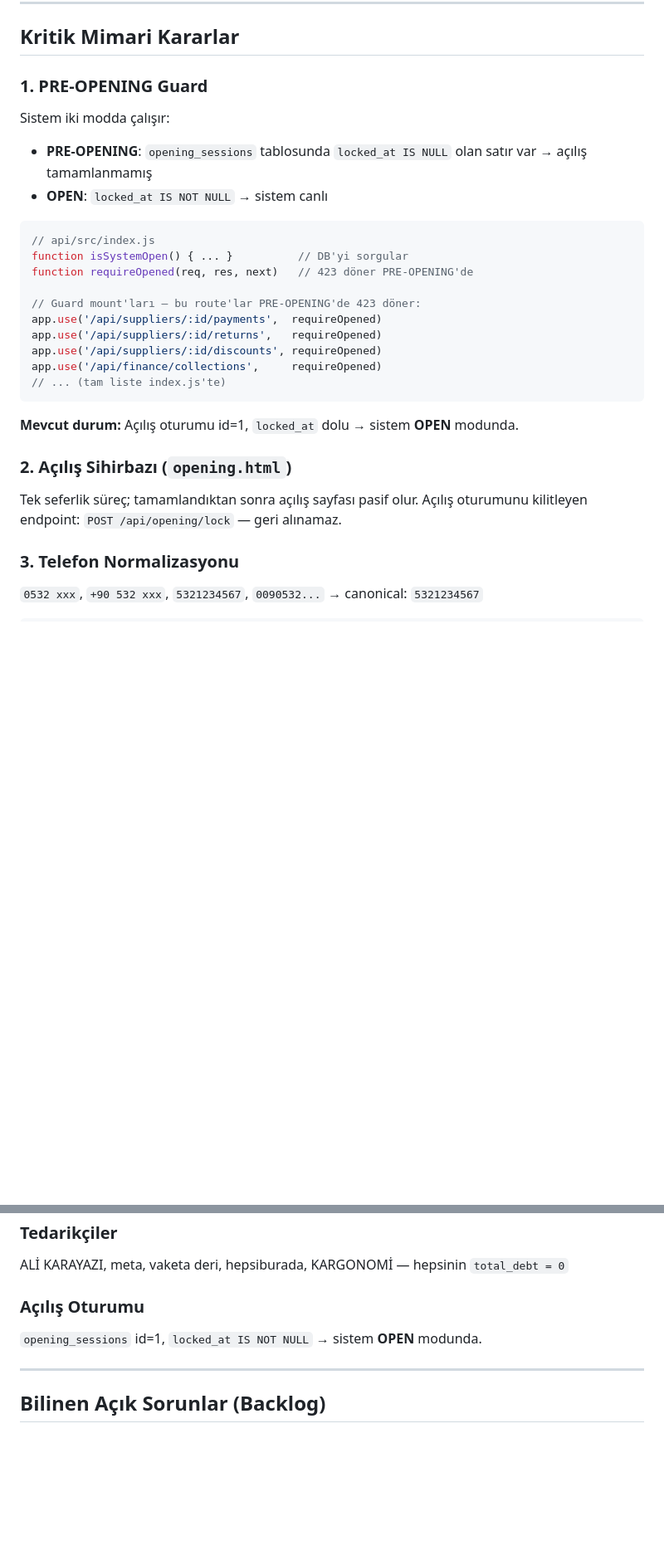
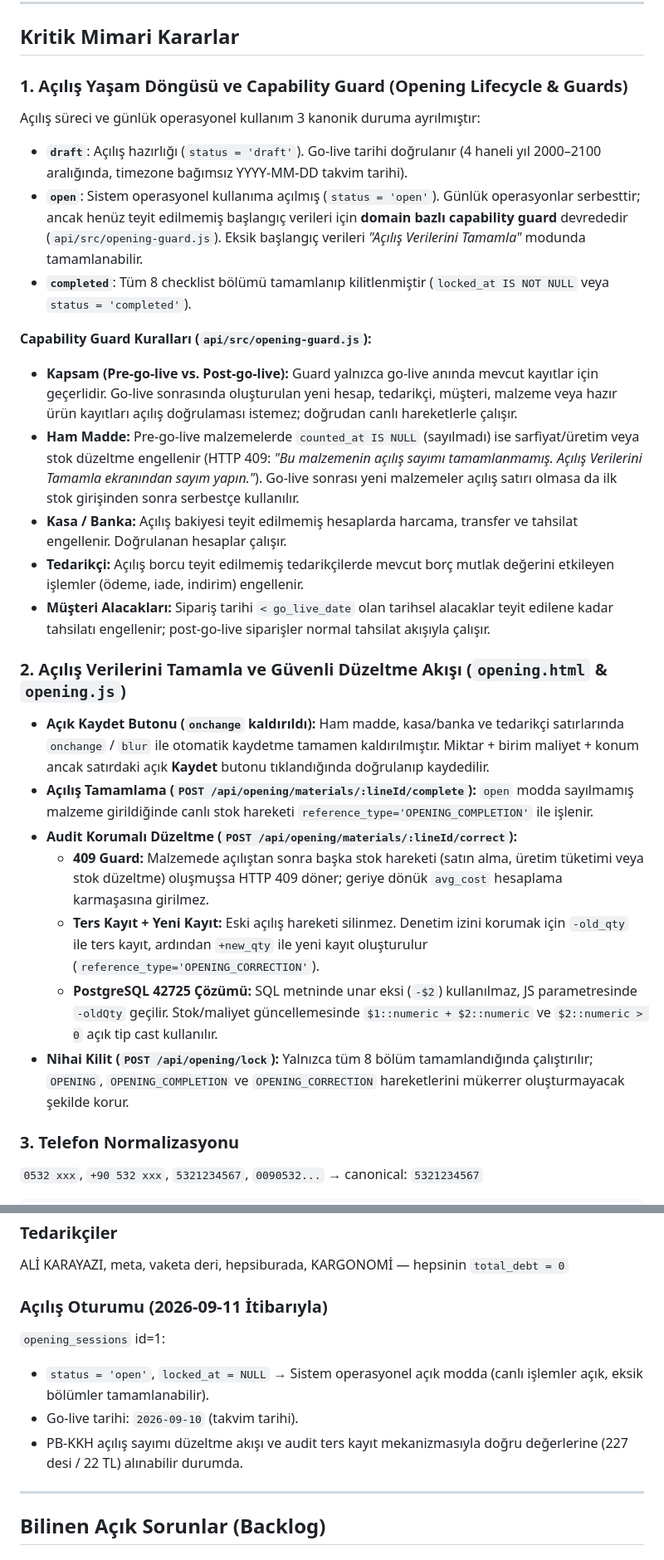
Before and after one commit to ahmtsss51-png/deccoOS, a Markdown page: DEVLOG.md, 2 parts joined by grey strips. Shown at 83% size. Drawn GitHub-style; blank space fills up the shorter version.

Commit message:
docs: update Decco OS handoff notes

````diff
--- a/DEVLOG.md
+++ b/DEVLOG.md
@@ -87,31 +88,29 @@ deccoderi/
 
 ## Kritik Mimari Kararlar
 
-### 1. PRE-OPENING Guard
+### 1. Açılış Yaşam Döngüsü ve Capability Guard (Opening Lifecycle & Guards)
 
-Sistem iki modda çalışır:
-- **PRE-OPENING**: `opening_sessions` tablosunda `locked_at IS NULL` olan satır var → açılış tamamlanmamış
-- **OPEN**: `locked_at IS NOT NULL` → sistem canlı
+Açılış süreci ve günlük operasyonel kullanım 3 kanonik duruma ayrılmıştır:
+- **`draft`**: Açılış hazırlığı (`status = 'draft'`). Go-live tarihi doğrulanır (4 haneli yıl 2000–2100 aralığında, timezone bağımsız YYYY-MM-DD takvim tarihi).
+- **`open`**: Sistem operasyonel kullanıma açılmış (`status = 'open'`). Günlük operasyonlar serbesttir; ancak henüz teyit edilmemiş başlangıç verileri için **domain bazlı capability guard** devrededir (`api/src/opening-guard.js`). Eksik başlangıç verileri *"Açılış Verilerini Tamamla"* modunda tamamlanabilir.
+- **`completed`**: Tüm 8 checklist bölümü tamamlanıp kilitlenmiştir (`locked_at IS NOT NULL` veya `status = 'completed'`).
 
-```js
-// api/src/index.js
-function isSystemOpen() { ... }          // DB'yi sorgular
-function requireOpened(req, res, next)   // 423 döner PRE-OPENING'de
+**Capability Guard Kuralları (`api/src/opening-guard.js`):**
+- **Kapsam (Pre-go-live vs. Post-go-live):** Guard yalnızca go-live anında mevcut kayıtlar için geçerlidir. Go-live sonrasında oluşturulan yeni hesap, tedarikçi, müşteri, malzeme veya hazır ürün kayıtları açılış doğrulaması istemez; doğrudan canlı hareketlerle çalışır.
+- **Ham Madde:** Pre-go-live malzemelerde `counted_at IS NULL` (sayılmadı) ise sarfiyat/üretim veya stok düzeltme engellenir (HTTP 409: *"Bu malzemenin açılış sayımı tamamlanmamış. Açılış Verilerini Tamamla ekranından sayım yapın."*). Go-live sonrası yeni malzemeler açılış satırı olmasa da ilk stok girişinden sonra serbestçe kullanılır.
+- **Kasa / Banka:** Açılış bakiyesi teyit edilmemiş hesaplarda harcama, transfer ve tahsilat engellenir. Doğrulanan hesaplar çalışır.
+- **Tedarikçi:** Açılış borcu teyit edilmemiş tedarikçilerde mevcut borç mutlak değerini etkileyen işlemler (ödeme, iade, indirim) engellenir.
+- **Müşteri Alacakları:** Sipariş tarihi `< go_live_date` olan tarihsel alacaklar teyit edilene kadar tahsilatı engellenir; post-go-live siparişler normal tahsilat akışıyla çalışır.
 
-// Guard mount'ları — bu route'lar PRE-OPENING'de 423 döner:
-app.use('/api/suppliers/:id/payments',  requireOpened)
-app.use('/api/suppliers/:id/returns',   requireOpened)
-app.use('/api/suppliers/:id/discounts', requireOpened)
-app.use('/api/finance/collections',     requireOpened)
-// ... (tam liste index.js'te)
-```
+### 2. Açılış Verilerini Tamamla ve Güvenli Düzeltme Akışı (`opening.html` & `opening.js`)
 
-**Mevcut durum:** Açılış oturumu id=1, `locked_at` dolu → sistem **OPEN** modunda.
-
-### 2. Açılış Sihirbazı (`opening.html`)
-
-Tek seferlik süreç; tamamlandıktan sonra açılış sayfası pasif olur.
-Açılış oturumunu kilitleyen endpoint: `POST /api/opening/lock` — geri alınamaz.
+- **Açık Kaydet Butonu (`onchange` kaldırıldı):** Ham madde, kasa/banka ve tedarikçi satırlarında `onchange` / `blur` ile otomatik kaydetme tamamen kaldırılmıştır. Miktar + birim maliyet + konum ancak satırdaki açık **Kaydet** butonu tıklandığında doğrulanıp kaydedilir.
+- **Açılış Tamamlama (`POST /api/opening/materials/:lineId/complete`):** `open` modda sayılmamış malzeme girildiğinde canlı stok hareketi `reference_type='OPENING_COMPLETION'` ile işlenir.
+- **Audit Korumalı Düzeltme (`POST /api/opening/materials/:lineId/correct`):**
+  - **409 Guard:** Malzemede açılıştan sonra başka stok hareketi (satın alma, üretim tüketimi veya stok düzeltme) oluşmuşsa HTTP 409 döner; geriye dönük `avg_cost` hesaplama karmaşasına girilmez.
+  - **Ters Kayıt + Yeni Kayıt:** Eski açılış hareketi silinmez. Denetim izini korumak için `-old_qty` ile ters kayıt, ardından `+new_qty` ile yeni kayıt oluşturulur (`reference_type='OPENING_CORRECTION'`).
+  - **PostgreSQL 42725 Çözümü:** SQL metninde unar eksi (`-$2`) kullanılmaz, JS parametresinde `-oldQty` geçilir. Stok/maliyet güncellemesinde `$1::numeric + $2::numeric` ve `$2::numeric > 0` açık tip cast kullanılır.
+- **Nihai Kilit (`POST /api/opening/lock`):** Yalnızca tüm 8 bölüm tamamlandığında çalıştırılır; `OPENING`, `OPENING_COMPLETION` ve `OPENING_CORRECTION` hareketlerini mükerrer oluşturmayacak şekilde korur.
 
 ### 3. Telefon Normalizasyonu
 
@@ -211,8 +210,11 @@ Açık alacak    :  5.500 TL
 ### Tedarikçiler
 ALİ KARAYAZI, meta, vaketa deri, hepsiburada, KARGONOMİ — hepsinin `total_debt = 0`
 
-### Açılış Oturumu
-`opening_sessions` id=1, `locked_at IS NOT NULL` → sistem **OPEN** modunda.
+### Açılış Oturumu (2026-09-11 İtibarıyla)
+`opening_sessions` id=1:
+- `status = 'open'`, `locked_at = NULL` → Sistem operasyonel açık modda (canlı işlemler açık, eksik bölümler tamamlanabilir).
+- Go-live tarihi: `2026-09-10` (takvim tarihi).
+- PB-KKH açılış sayımı düzeltme akışı ve audit ters kayıt mekanizmasıyla doğru değerlerine (227 desi / 22 TL) alınabilir durumda.
 
 ---
 
````
Also changed, not shown: other parts of DEVLOG.md (+25 -1 lines).
